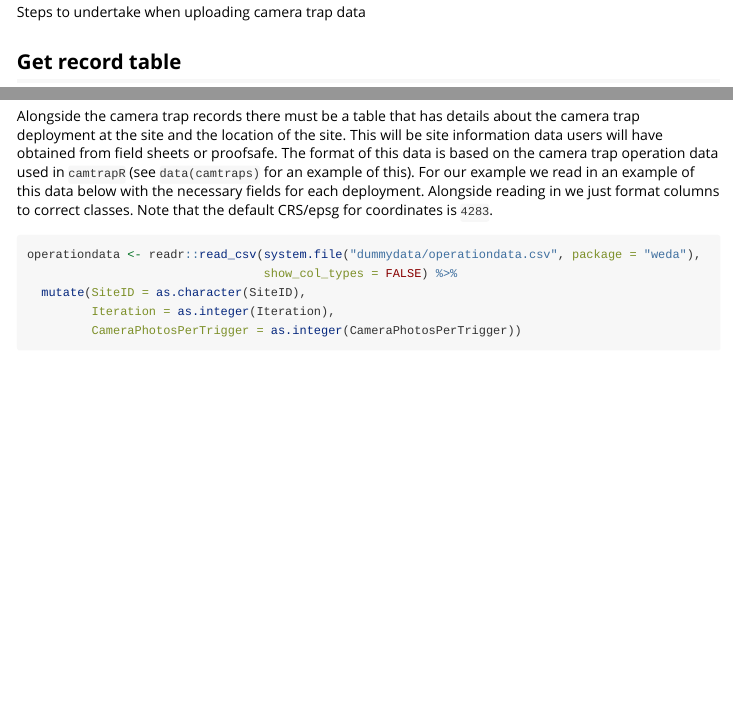
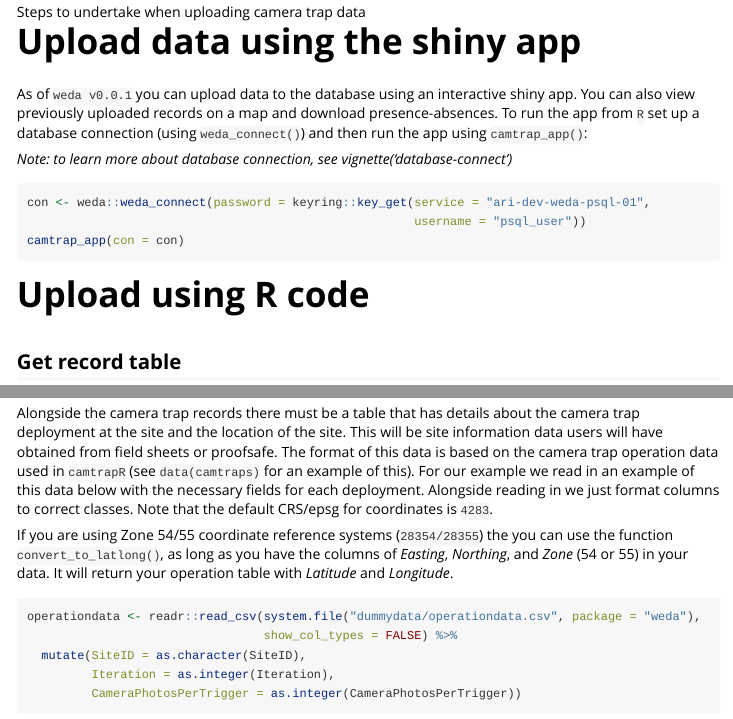
Before and after one commit to JustinCally/weda, an R Markdown document (vignettes/camtrap-upload.Rmd): the page in a window 1100 px wide, from 1270 px down, and a second part further down, joined at a grey line. Rendered offline with R 4.5, knitr and Pandoc, with nearby package versions; some code elsewhere in the file could not run offline; long lines of code are wrapped; common packages that the code uses without loading them are loaded.

Commit message:
vignette with app info

````diff
--- a/vignettes/camtrap-upload.Rmd
+++ b/vignettes/camtrap-upload.Rmd
@@ -57,6 +57,19 @@ The uploading of camera trap data will be undertaken in several steps:
 
 ![Steps to undertake when uploading camera trap data](weda-camtrap.png)
 
+# Upload data using the shiny app
+
+As of `weda v0.0.1` you can upload data to the database using an interactive shiny app. You can also view previously uploaded records on a map and download presence-absences. To run the app from `R` set up a database connection (using `weda_connect()`) and then run the app using `camtrap_app()`:
+
+*Note: to learn more about database connection, see vignette('database-connect')*
+
+```{r launchapp, eval = FALSE}
+con <- weda::weda_connect(password = keyring::key_get(service = "ari-dev-weda-psql-01",
+                                                      username = "psql_user"))
+camtrap_app(con = con)
+```
+
+# Upload using R code
 
 ## Get record table
 
@@ -123,6 +136,8 @@ All ticks and no warnings means we can move onto the next step.
 ## Format operation data
 
 Alongside the camera trap records there must be a table that has details about the camera trap deployment at the site and the location of the site. This will be site information data users will have obtained from field sheets or proofsafe. The format of this data is based on the camera trap operation data used in `camtrapR` (see `data(camtraps)` for an example of this). For our example we read in an example of this data below with the necessary fields for each deployment. Alongside reading in we just format columns to correct classes. Note that the default CRS/epsg for coordinates is `4283`.
+
+If you are using Zone 54/55 coordinate reference systems (`28354/28355`) the you can use the function `convert_to_latlong()`, as long as you have the columns of *Easting*, *Northing*, and *Zone* (54 or 55) in your data. It will return your operation table with *Latitude* and *Longitude*.
 
 ```{r readdummyoperation}
 operationdata <- readr::read_csv(system.file("dummydata/operationdata.csv", package = "weda"),
````
Also changed, not shown: R/shiny-upload.R (+1 -1 lines), vignettes/database-connect.Rmd (+2 -2 lines).
